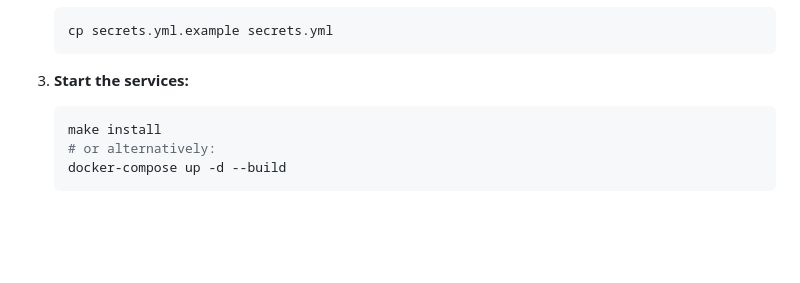
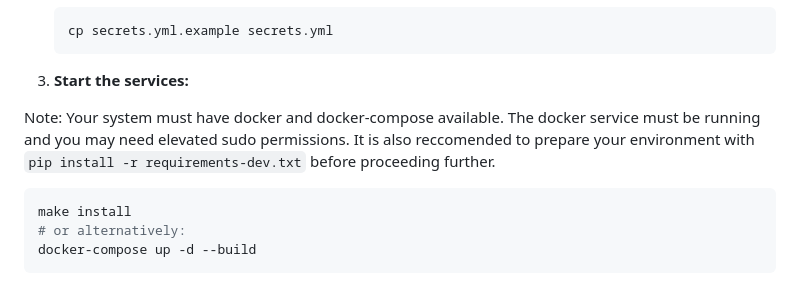
Before and after one commit to tttrisagion/3T, a Markdown page: README.md, the part around the change. Drawn GitHub-style; blank space fills up the shorter version.

Commit message:
Update README.mddock
noting some observations after setting up on a fresh environment

````diff
--- a/README.md
+++ b/README.md
@@ -89,6 +89,8 @@ To get started with the 3T system, you will need to have Docker and Docker Compo
 
 3. **Start the services:**
 
+Note: Your system must have docker and docker-compose available. The docker service must be running and you may need elevated sudo permissions. It is also reccomended to prepare your environment with `pip install -r requirements-dev.txt` before proceeding further.
+
    ```bash
    make install
    # or alternatively:
````
